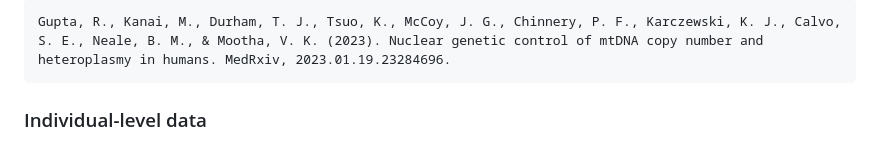
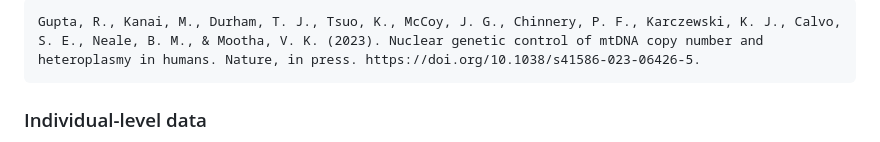
Before and after one commit to rahulg603/mtSwirl, a Markdown page: README.md, the part around the change printed below. GitHub-like rendering.

````diff
--- a/README.md
+++ b/README.md
@@ -9,6 +9,6 @@ This pipeline was released as part of the manuscript: `Nuclear genetic control o
 
 ```
-Gupta, R., Kanai, M., Durham, T. J., Tsuo, K., McCoy, J. G., Chinnery, P. F., Karczewski, K. J., Calvo, S. E., Neale, B. M., & Mootha, V. K. (2023). Nuclear genetic control of mtDNA copy number and heteroplasmy in humans. MedRxiv, 2023.01.19.23284696.
+Gupta, R., Kanai, M., Durham, T. J., Tsuo, K., McCoy, J. G., Chinnery, P. F., Karczewski, K. J., Calvo, S. E., Neale, B. M., & Mootha, V. K. (2023). Nuclear genetic control of mtDNA copy number and heteroplasmy in humans. Nature, in press. https://doi.org/10.1038/s41586-023-06426-5.
 ```
 
 ### Individual-level data
````
Also changed, not shown: other parts of README.md (+1 -1 lines).
